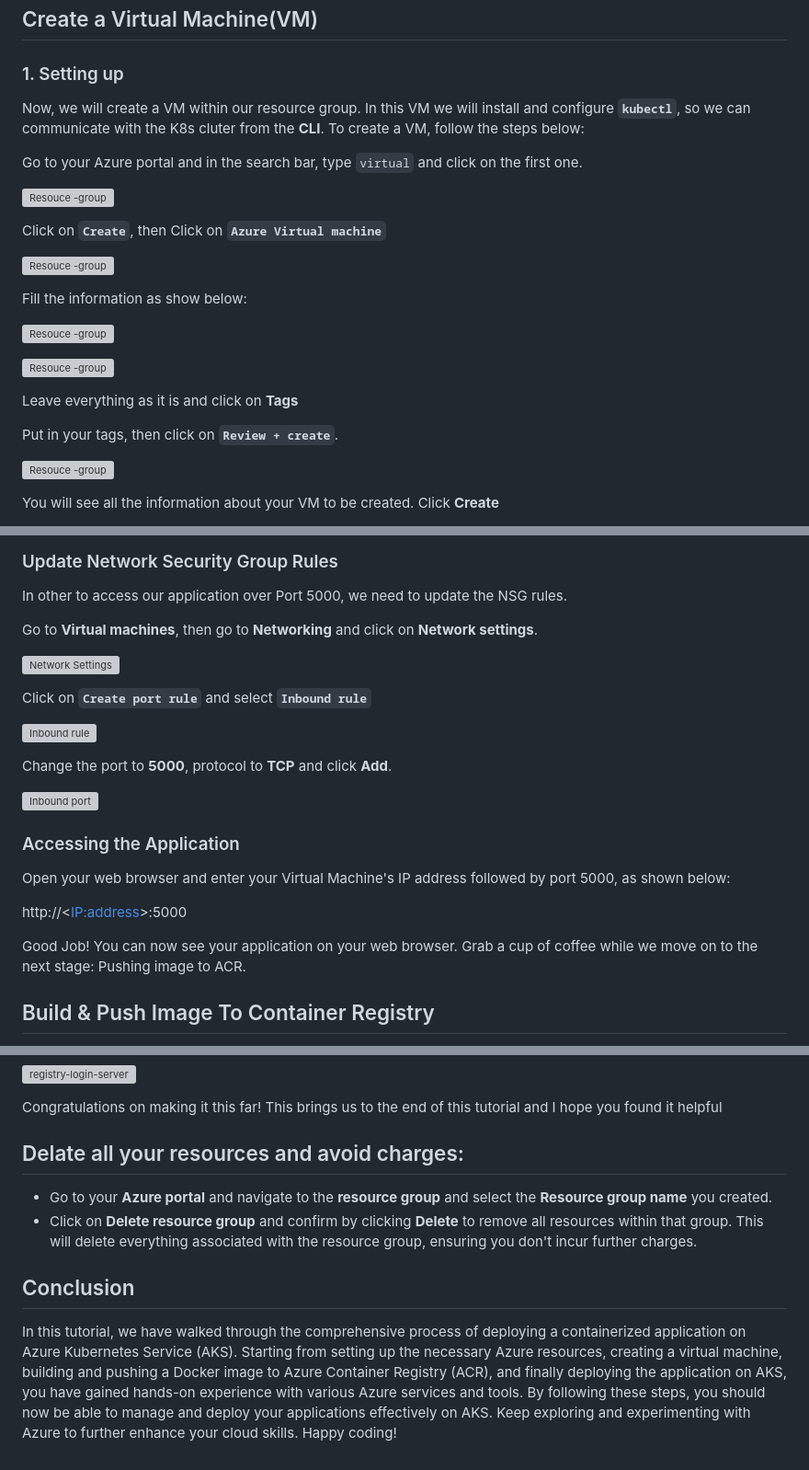
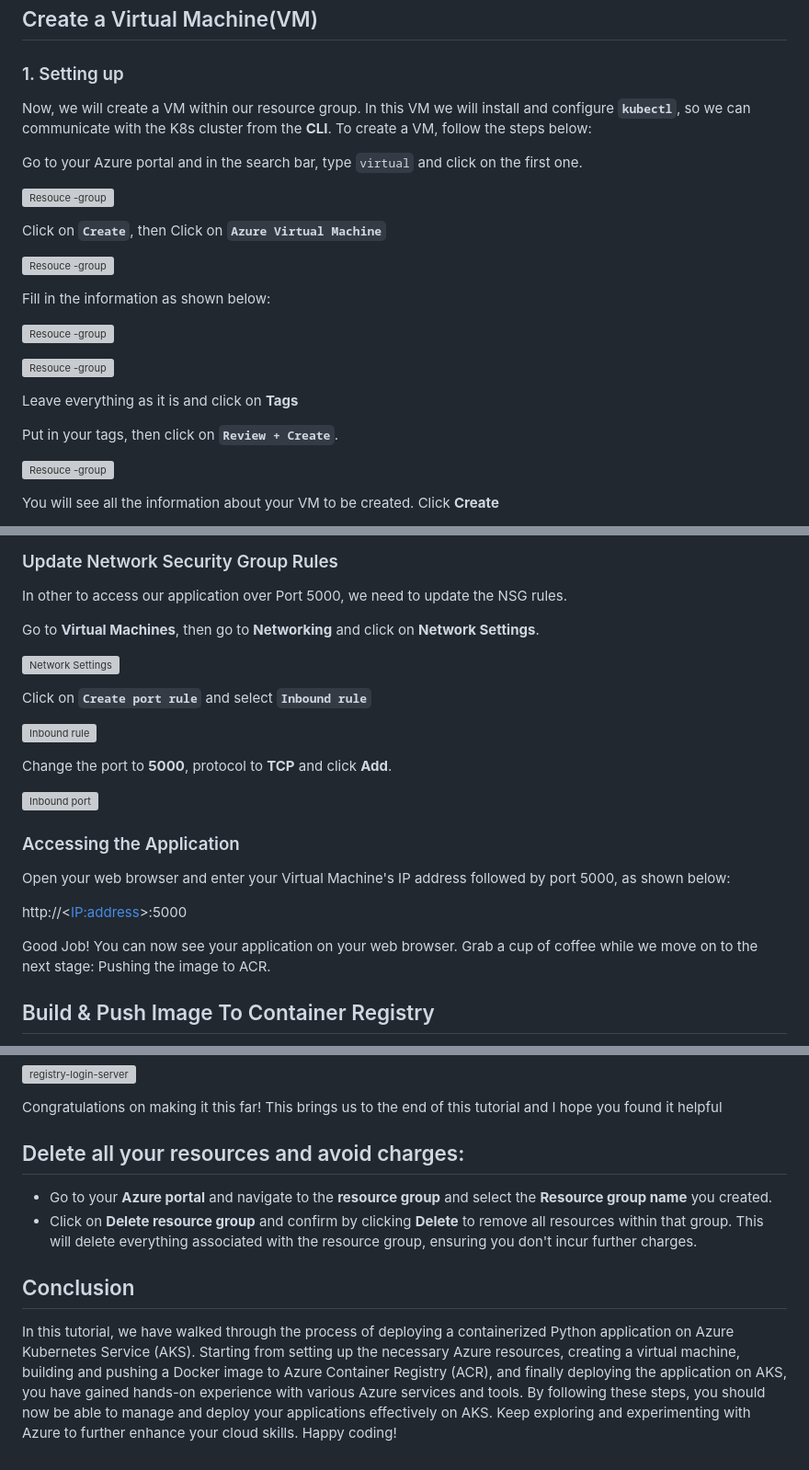
Before and after one commit to Gerardbulky/azure-therapia, a Markdown page: README.md, 3 parts joined by grey strips. Shown: that part at 92% size. Rendered like a GitHub page; grey boxes are pictures that could not be loaded.

```diff
--- a/README.md
+++ b/README.md
@@ -47,18 +47,18 @@ Well done! Your **resource group** has succussfully been created. Now, let's mov
 
 ## Create a Virtual Machine(VM)
 ### 1. Setting up
-Now, we will create a VM within our resource group. In this VM we will install and configure **``kubectl``**, so we can communicate with the K8s cluter from the **CLI**. To create a VM, follow the steps below:
+Now, we will create a VM within our resource group. In this VM we will install and configure **``kubectl``**, so we can communicate with the K8s cluster from the **CLI**. To create a VM, follow the steps below:
 
 Go to your Azure portal and in the search bar, type ``virtual`` and click on the first one.
 
 ![Resouce -group](images/vm.png)
 
-Click on **``Create``**, then Click on **``Azure Virtual machine``**
+Click on **``Create``**, then Click on **``Azure Virtual Machine``**
 
 ![Resouce -group](images/click-on-azure-vm.png)
 
 
-Fill the information as show below:
+Fill in the information as shown below:
 
 ![Resouce -group](images/vm-setup1.png)
 
@@ -66,7 +66,7 @@ Fill the information as show below:
 
 Leave everything as it is and click on **Tags**
 
-Put in your tags, then click on **``Review + create``**.
+Put in your tags, then click on **``Review + Create``**.
 
 ![Resouce -group](images/vm-tag.png)
 
@@ -181,7 +181,7 @@ When you run a container with -p 5000:80, any traffic sent to port 5000 on the `
 ### Update Network Security Group Rules
 In other to access our application over Port 5000, we need to update the NSG rules.
 
-Go to **Virtual machines**, then go to **Networking** and click on **Network settings**.
+Go to **Virtual Machines**, then go to **Networking** and click on **Network Settings**.
 
 ![Network Settings](images/network-settings.png)
 
@@ -198,7 +198,7 @@ Open your web browser and enter your Virtual Machine's IP address followed by po
 
 http://<<IP:address>>:5000
 
-Good Job! You can now see your application on your web browser. Grab a cup of coffee while we move on to the next stage: Pushing image to ACR.
+Good Job! You can now see your application on your web browser. Grab a cup of coffee while we move on to the next stage: Pushing the image to ACR.
 
 ## Build & Push Image To Container Registry
 Azure Container Registry(ACR) allows us to store, build and deploy images on Azure. We will need to create a registry to store our image.
@@ -513,9 +514,9 @@ Copy the **EXTERNAL-IP** address, paste it into your favorite browser, and add p
 
 Congratulations on making it this far! This brings us to the end of this tutorial and I hope you found it helpful
 
-## Delate all your resources and avoid charges:
+## Delete all your resources and avoid charges:
 - Go to your **Azure portal** and navigate to the **resource group** and select the **Resource group name** you created.
 - Click on **Delete resource group** and confirm by clicking **Delete** to remove all resources within that group. This will delete everything associated with the resource group, ensuring you don't incur further charges.
 
 ## Conclusion
-In this tutorial, we have walked through the comprehensive process of deploying a containerized application on Azure Kubernetes Service (AKS). Starting from setting up the necessary Azure resources, creating a virtual machine, building and pushing a Docker image to Azure Container Registry (ACR), and finally deploying the application on AKS, you have gained hands-on experience with various Azure services and tools. By following these steps, you should now be able to manage and deploy your applications effectively on AKS. Keep exploring and experimenting with Azure to further enhance your cloud skills. Happy coding!
+In this tutorial, we have walked through the process of deploying a containerized Python application on Azure Kubernetes Service (AKS). Starting from setting up the necessary Azure resources, creating a virtual machine, building and pushing a Docker image to Azure Container Registry (ACR), and finally deploying the application on AKS, you have gained hands-on experience with various Azure services and tools. By following these steps, you should now be able to manage and deploy your applications effectively on AKS. Keep exploring and experimenting with Azure to further enhance your cloud skills. Happy coding!
```
Also changed, not shown: other parts of README.md (+8 -7 lines).
